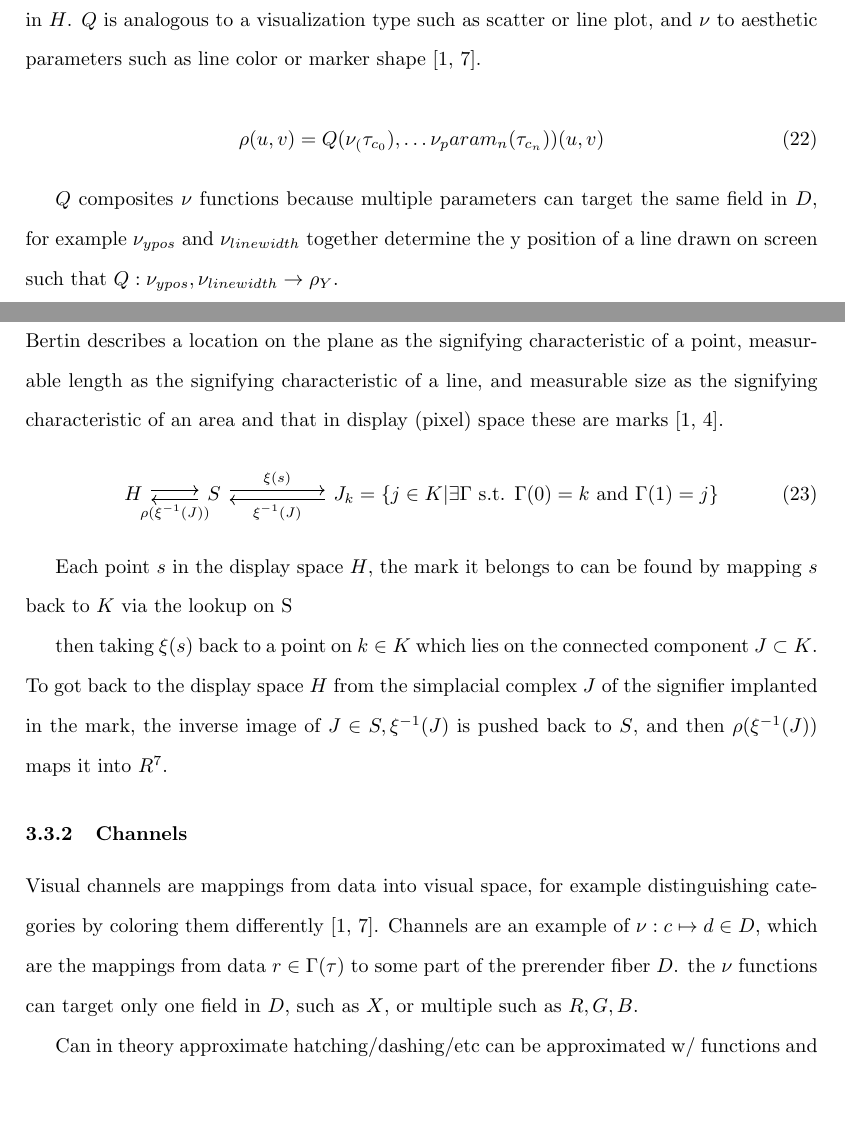
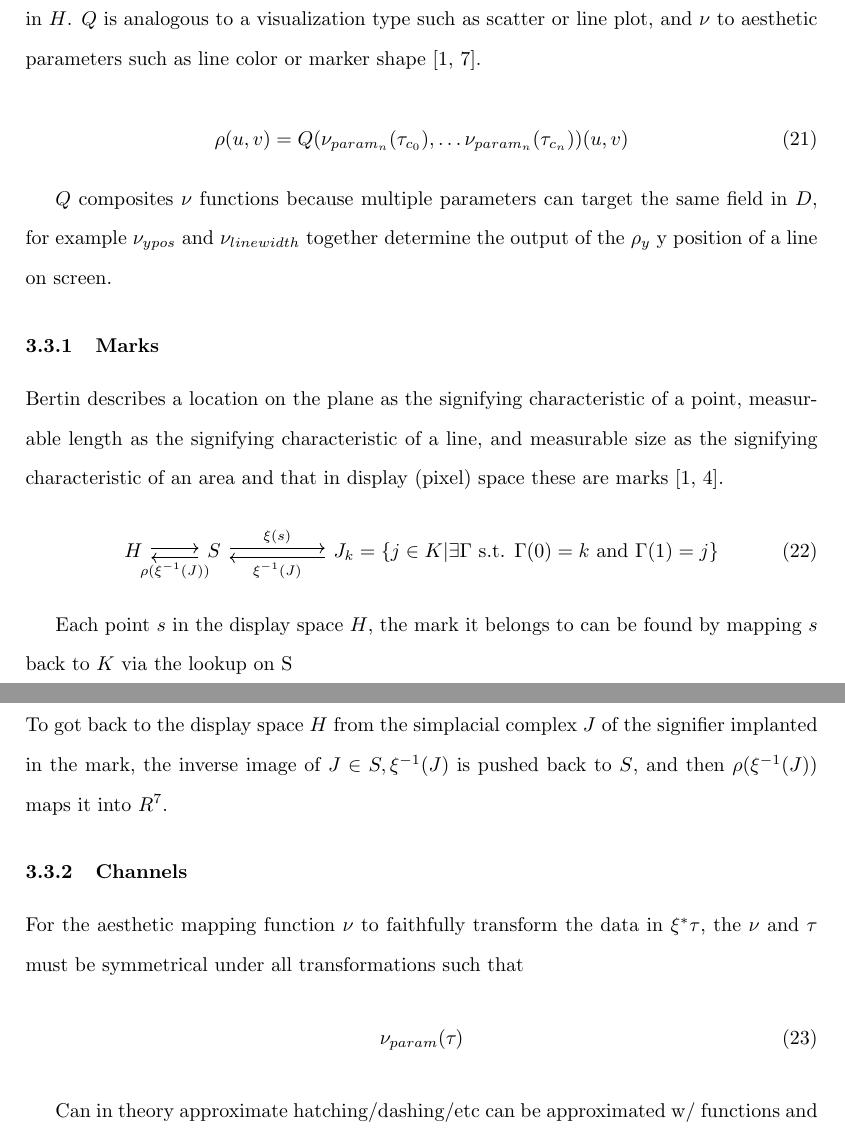
Before and after one commit to story645/proposal, a LaTeX thesis (draft/main.tex, which reads draft/sections/math.tex): two parts of pages 12 and 13 of 14, joined at a grey line, cut so that both start at the same text, the shorter picture padded with empty space. Compiled offline with pdfLaTeX; a LaTeX package or settings file that is missing is left out.

Commit message:
word soup about nus

```diff
--- a/draft/sections/math.tex
+++ b/draft/sections/math.tex
@@ -224,11 +217,11 @@ where $A$ is composed of an asthethic mapping $\Xi: \xi^*\tau \rightarrow \rho$
 The aesthetic property mapper $\Xi=Q\circ\nu$  builds $\rho$ functions via a function $Q$ that compose $\nu_{param}( \xi^*\tau)$ functions that map data in some field $c$ to a subset of $D$, such as x, or RGB. These $\rho$ functions are then mapped back into $S$ to provide the values for the region in $H$. $Q$ is analogous to a visualization type such as scatter or line plot, and $\nu$ to aesthetic parameters such as line color or marker shape \cite{bertinIIPropertiesGraphic2011, munznerMarksChannels}.
 
 \begin{equation}
-     \rho(u, v) = Q(\nu_(\tau_{c_0}), \ldots \nu_param_{n}(\tau_{c_n}))(u,v)
+     \rho(u, v) = Q(\nu_{param_{n}}(\tau_{c_0}), \ldots \nu_{param_{n}}(\tau_{c_n}))(u,v)
     \label{eq:Q}
 \end{equation}
 
-$Q$ composites $\nu$ functions because multiple parameters can target the same field in $D$, for example $\nu_{ypos}$ and $\nu_{linewidth}$ together determine the y position of a line drawn on screen such that $Q: \nu_{ypos}, \nu_{linewidth} \rightarrow \rho_{Y}$.
+$Q$ composites $\nu$ functions because multiple parameters can target the same field in $D$, for example $\nu_{ypos}$ and $\nu_{linewidth}$ together determine the output of the $\rho_y$ y position of a line on screen.
 
 \subsubsection{Marks}
 Bertin describes a location on the plane as the signifying characteristic of a point, measurable length as the signifying characteristic of a line, and measurable size as the signifying characteristic of an area and that in display (pixel) space these are marks \cite{bertinIIPropertiesGraphic2011,carpendaleVisualRepresentationSemiology}.
@@ -245,7 +238,14 @@ then taking $\xi(s)$ back to a point on $k \in K$ which lies on the connected co
 
 
 \subsubsection{Channels}
-Visual channels are mappings from data into visual space, for example distinguishing categories by coloring them differently  \cite{bertinIIPropertiesGraphic2011,munznerMarksChannels}. Channels are an example of $\nu: c \mapsto d \in D$, which are the mappings from data $r \in \Gamma(\tau)$ to some part of the prerender fiber $D$. the $\nu$ functions can target only one field in $D$, such as $X$, or multiple such as $R,G,B$.
+For the aesthetic mapping function $\nu$ to faithfully transform the data in $\xi^*\tau$, the $\nu$ and $\tau$ must be symmetrical under all transformations such that
+\begin{equation}
+    \nu_{param}(\tau_{})
+\end{equation}
+
+
+
+
 
 
 % complex columns are combined to \nu
```
Also changed, not shown: draft/sections/math.tex (9 more changed lines).
